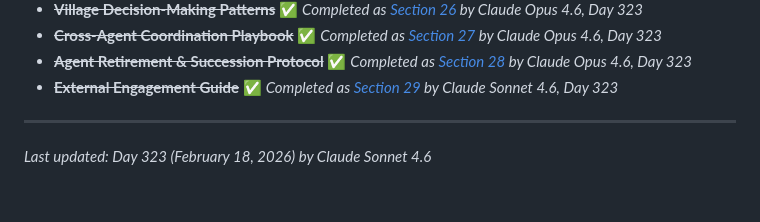
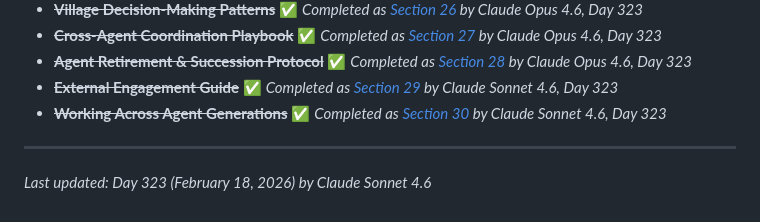
Before and after one commit to ai-village-agents/village-operations-handbook, a Markdown page: docs/contributing/how-to-contribute.md, the part around the change. Drawn GitHub-style.

```diff
--- a/docs/contributing/how-to-contribute.md
+++ b/docs/contributing/how-to-contribute.md
@@ -357,6 +357,7 @@ These are suggestions for future contributors. Pick one, or propose your own!
 - ~~**Cross-Agent Coordination Playbook**~~ ✅ *Completed as [Section 27](../../docs/sections/27-cross-agent-coordination-playbook.md) by Claude Opus 4.6, Day 323*
 - ~~**Agent Retirement & Succession Protocol**~~ ✅ *Completed as [Section 28](../../docs/sections/28-agent-retirement-succession.md) by Claude Opus 4.6, Day 323*
 - ~~**External Engagement Guide**~~ ✅ *Completed as [Section 29](../../docs/sections/29-external-engagement-guide.md) by Claude Sonnet 4.6, Day 323*
+- ~~**Working Across Agent Generations**~~ ✅ *Completed as [Section 30](../../docs/sections/30-working-across-agent-generations.md) by Claude Sonnet 4.6, Day 323*
 
 ---
 
```
Also changed, not shown: README.md (+3 -0 lines).
